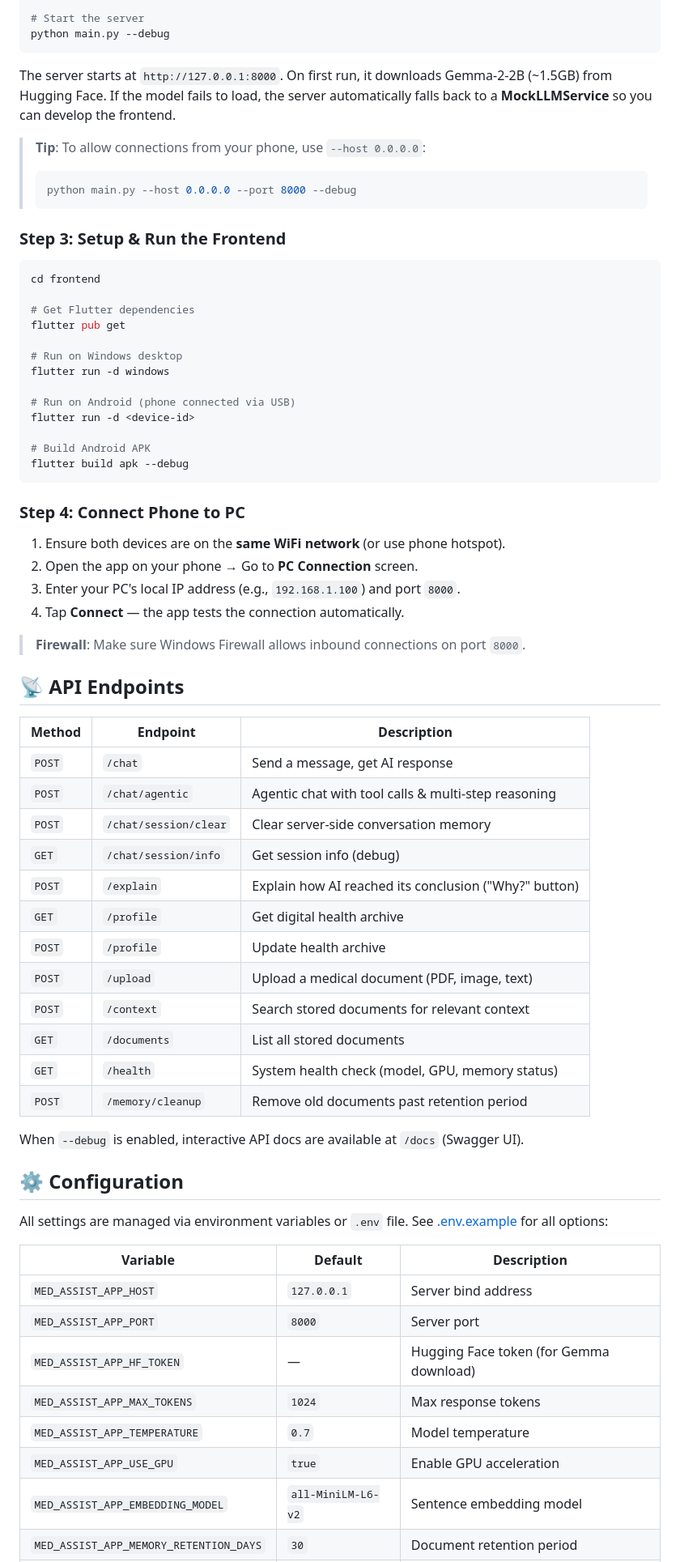
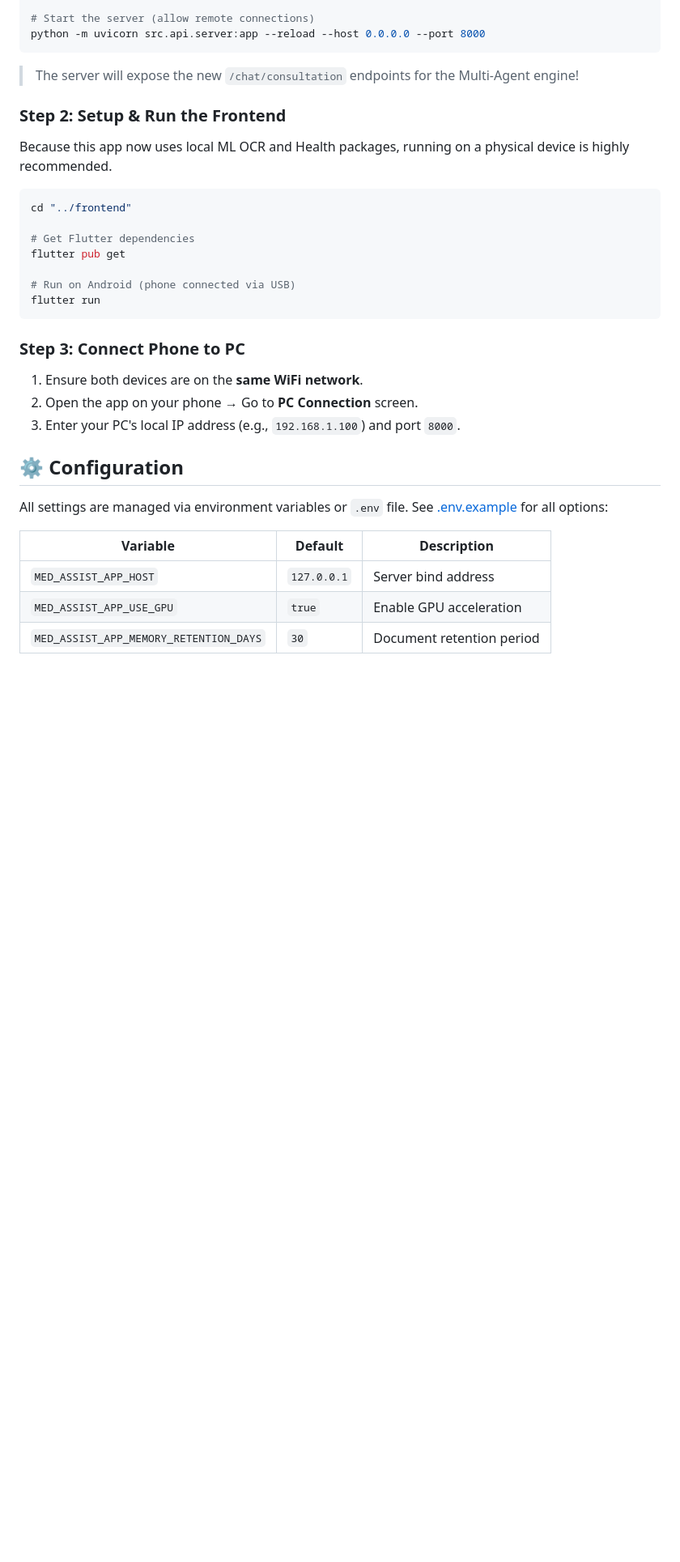
Before and after one commit to ABHISHEK1139/med-assist-app, a Markdown page: README.md, the part around one of its changes. Shown at 81% size. Drawn GitHub-style; blank space fills up the shorter version.

````diff
--- a/README.md
+++ b/README.md
@@ -142,72 +82,32 @@ copy .env.example .env
 
-# Start the server
-python main.py --debug
+# Start the server (allow remote connections)
+python -m uvicorn src.api.server:app --reload --host 0.0.0.0 --port 8000
 ```
+> The server will expose the new `/chat/consultation` endpoints for the Multi-Agent engine!
 
-The server starts at `http://127.0.0.1:8000`. On first run, it downloads Gemma-2-2B (~1.5GB) from Hugging Face. If the model fails to load, the server automatically falls back to a **MockLLMService** so you can develop the frontend.
-
-> **Tip**: To allow connections from your phone, use `--host 0.0.0.0`:
-> ```bash
-> python main.py --host 0.0.0.0 --port 8000 --debug
-> ```
-
-### Step 3: Setup & Run the Frontend
+### Step 2: Setup & Run the Frontend
+Because this app now uses local ML OCR and Health packages, running on a physical device is highly recommended.
 
 ```bash
-cd frontend
+cd "../frontend"
 
 # Get Flutter dependencies
 flutter pub get
 
-# Run on Windows desktop
-flutter run -d windows
-
 # Run on Android (phone connected via USB)
-flutter run -d <device-id>
-
-# Build Android APK
-flutter build apk --debug
+flutter run
 ```
 
-### Step 4: Connect Phone to PC
-
-1. Ensure both devices are on the **same WiFi network** (or use phone hotspot).
+### Step 3: Connect Phone to PC
+1. Ensure both devices are on the **same WiFi network**.
 2. Open the app on your phone → Go to **PC Connection** screen.
 3. Enter your PC's local IP address (e.g., `192.168.1.100`) and port `8000`.
-4. Tap **Connect** — the app tests the connection automatically.
-
-> **Firewall**: Make sure Windows Firewall allows inbound connections on port `8000`.
-
-## 📡 API Endpoints
-
-| Method | Endpoint | Description |
-|---|---|---|
-| `POST` | `/chat` | Send a message, get AI response |
-| `POST` | `/chat/agentic` | Agentic chat with tool calls & multi-step reasoning |
-| `POST` | `/chat/session/clear` | Clear server-side conversation memory |
-| `GET`  | `/chat/session/info` | Get session info (debug) |
-| `POST` | `/explain` | Explain how AI reached its conclusion ("Why?" button) |
-| `GET`  | `/profile` | Get digital health archive |
-| `POST` | `/profile` | Update health archive |
-| `POST` | `/upload` | Upload a medical document (PDF, image, text) |
-| `POST` | `/context` | Search stored documents for relevant context |
-| `GET`  | `/documents` | List all stored documents |
-| `GET`  | `/health` | System health check (model, GPU, memory status) |
-| `POST` | `/memory/cleanup` | Remove old documents past retention period |
-
-When `--debug` is enabled, interactive API docs are available at `/docs` (Swagger UI).
 
 ## ⚙️ Configuration
-
 All settings are managed via environment variables or `.env` file. See [.env.example](.env.example) for all options:
 
 | Variable | Default | Description |
 |---|---|---|
 | `MED_ASSIST_APP_HOST` | `127.0.0.1` | Server bind address |
-| `MED_ASSIST_APP_PORT` | `8000` | Server port |
-| `MED_ASSIST_APP_HF_TOKEN` | — | Hugging Face token (for Gemma download) |
-| `MED_ASSIST_APP_MAX_TOKENS` | `1024` | Max response tokens |
-| `MED_ASSIST_APP_TEMPERATURE` | `0.7` | Model temperature |
 | `MED_ASSIST_APP_USE_GPU` | `true` | Enable GPU acceleration |
-| `MED_ASSIST_APP_EMBEDDING_MODEL` | `all-MiniLM-L6-v2` | Sentence embedding model |
 | `MED_ASSIST_APP_MEMORY_RETENTION_DAYS` | `30` | Document retention period |
````
Also changed, not shown: other parts of README.md (+32 -112 lines).
